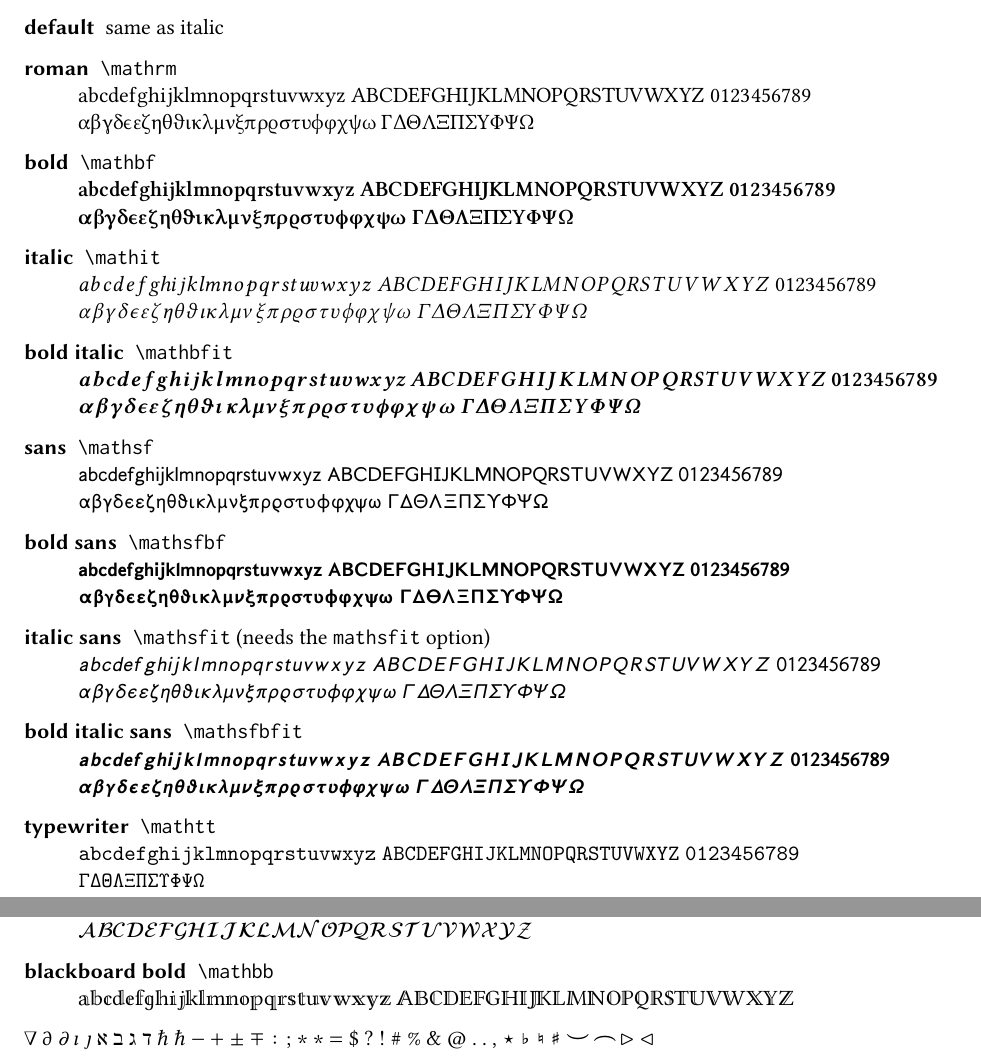
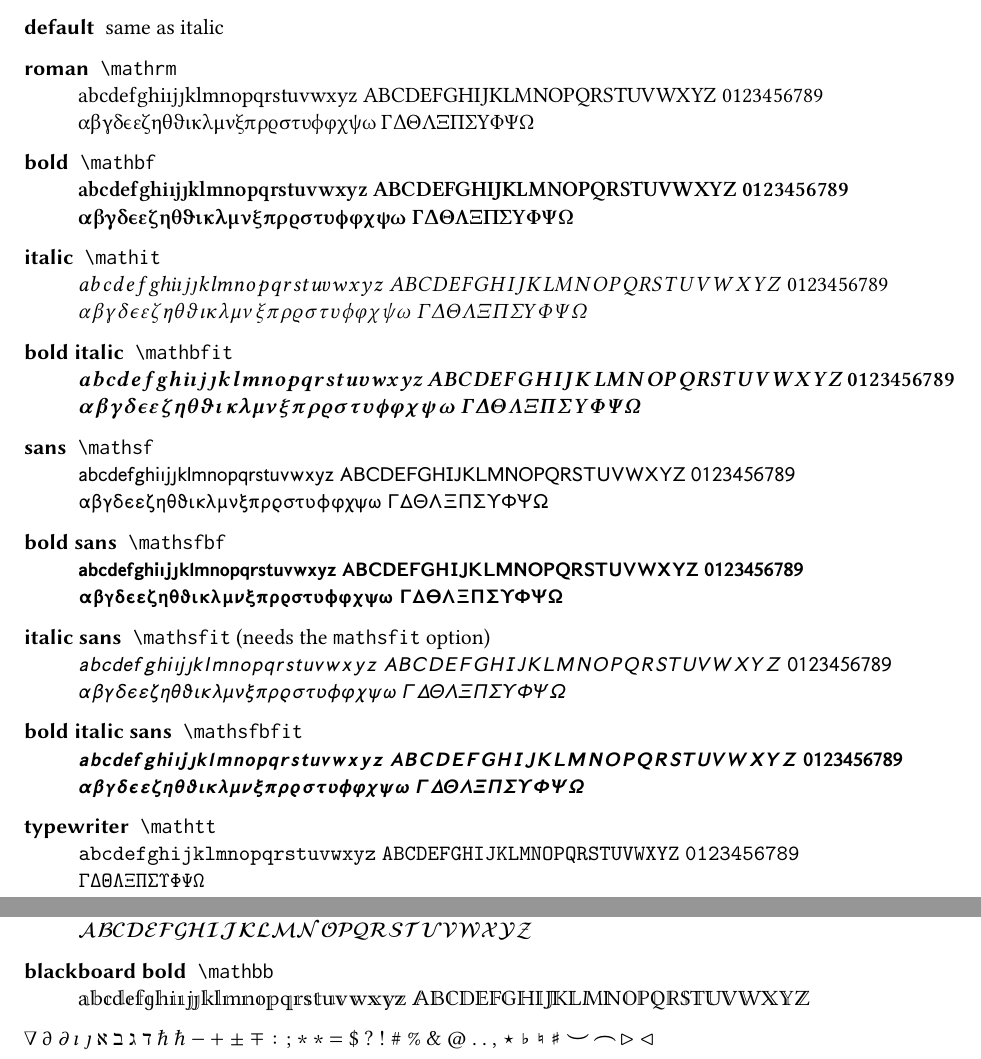
Before and after one commit to j-c-fuchs/libertinust1mathsymbols, a LaTeX document (symbols.tex): two parts of pages 1 and 2 of 2, joined at a grey line, cut so that both start at the same text. Compiled offline with pdfLaTeX.

Commit message:
Show imath and jmath in the alphabet

```diff
--- a/symbols.tex
+++ b/symbols.tex
@@ -13,7 +13,8 @@
 
 \usepackage{verbatim}
 
-\newcommand\abc{abcdefghijklmnopqrstuvwxyz}
+\newcommand\abcx{abcdefghijklmnopqrstuvwxyz}
+\newcommand\abc{abcdefghi\imath{}j\jmath{}klmnopqrstuvwxyz}
 \newcommand\ABC{ABCDEFGHIJKLMNOPQRSTUVWXYZ}
 \newcommand\nums{0123456789}
 \newcommand\greekabc{%
@@ -76,7 +77,7 @@ commands, too: \verb|\upalpha| and \verb|\alphaup| for $\upalpha$,
   $\mathsfbfit{\abc}$ $\mathsfbfit{\ABC}$ $\mathsfbfit{\nums}$ \\
   $\mathsfbfit{\greekabc}$ $\mathsfbfit{\greekABC}$
 \item[typewriter] \verb|\mathtt| \\
-  $\mathtt{\abc}$ $\mathtt{\ABC}$ $\mathtt{\nums}$ \\
+  $\mathtt{\abcx}$ $\mathtt{\ABC}$ $\mathtt{\nums}$ \\
   $\mathtt{\greekABC}$
 \item[caligraphic] \verb|\mathcal| \\
   $\mathcal{\ABC}$
```
